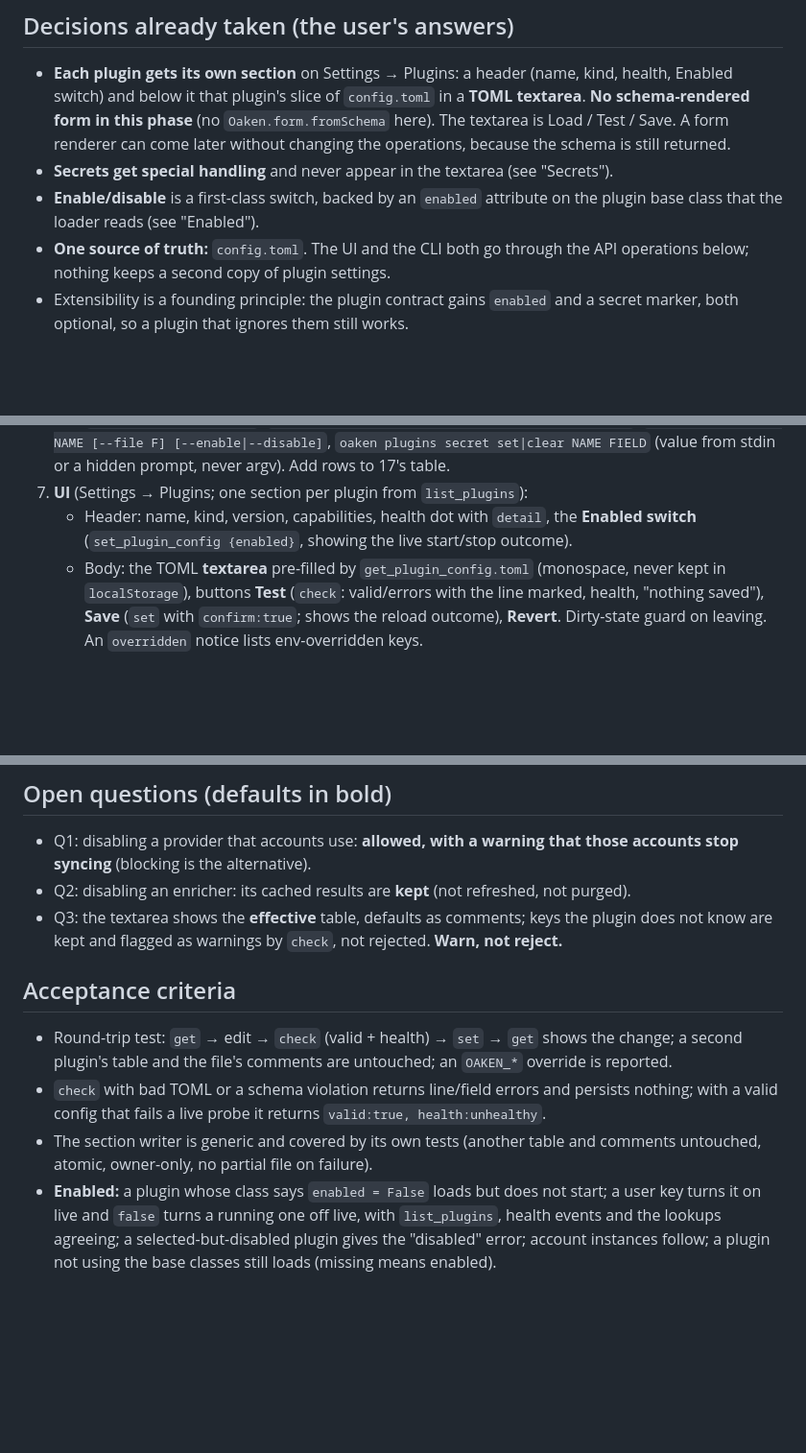
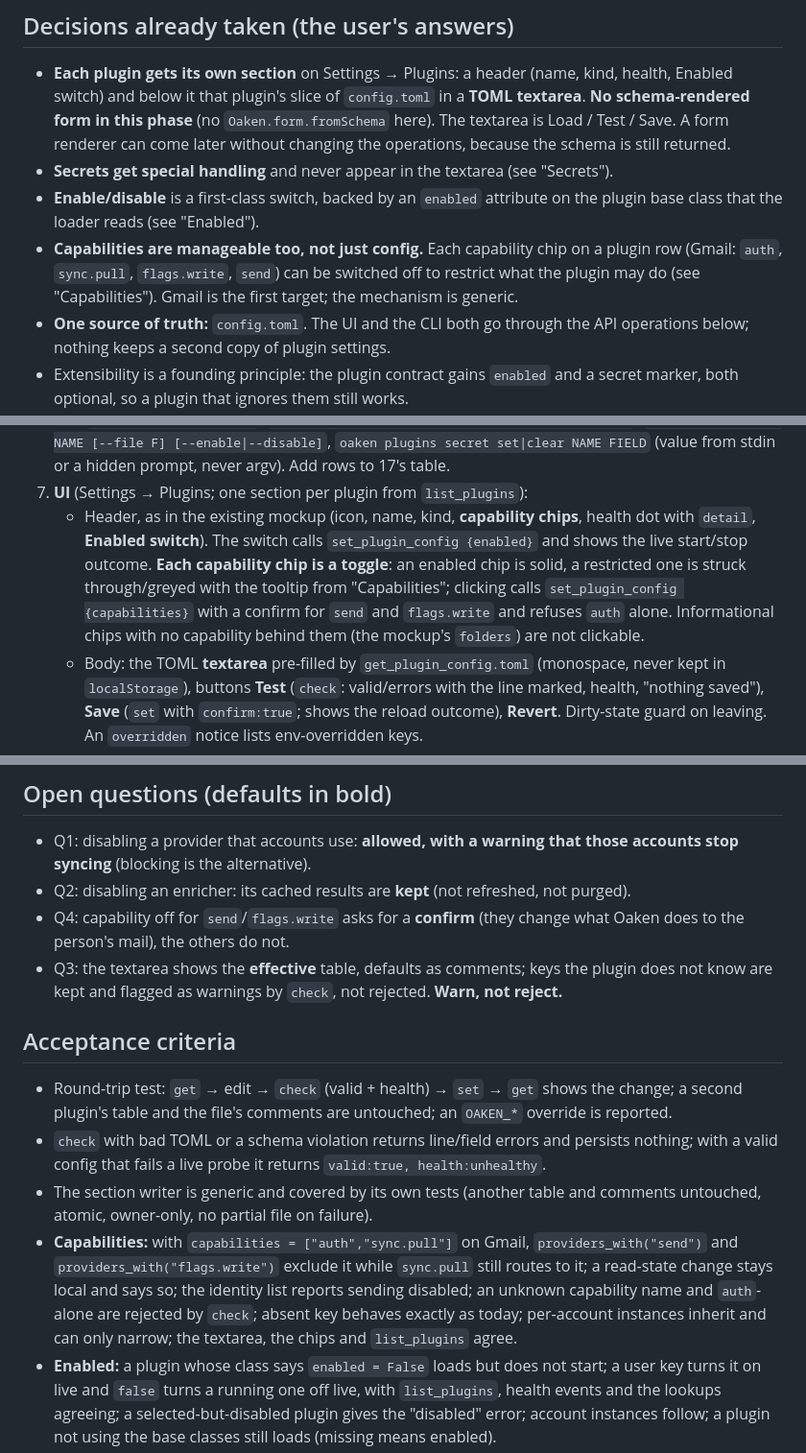
Before and after one commit to dfoulks1/oaken-mail, a Markdown page: docs/prompts/23-plugin-settings.md, 3 parts joined by grey strips. Shown at 96% size. Drawn GitHub-style; blank space fills up the shorter version.

```diff
--- a/docs/prompts/23-plugin-settings.md
+++ b/docs/prompts/23-plugin-settings.md
@@ -15,6 +15,9 @@ plugins only. It also builds the **shared config-section writer** that 29, 31 an
 - **Secrets get special handling** and never appear in the textarea (see "Secrets").
 - **Enable/disable** is a first-class switch, backed by an `enabled` attribute on the plugin base
   class that the loader reads (see "Enabled").
+- **Capabilities are manageable too, not just config.** Each capability chip on a plugin row
+  (Gmail: `auth`, `sync.pull`, `flags.write`, `send`) can be switched off to restrict what the
+  plugin may do (see "Capabilities"). Gmail is the first target; the mechanism is generic.
 - **One source of truth:** `config.toml`. The UI and the CLI both go through the API operations
   below; nothing keeps a second copy of plugin settings.
 - Extensibility is a founding principle: the plugin contract gains `enabled` and a secret marker,
@@ -97,8 +135,13 @@ account pattern (`check_account` vs `set_account_config`) and the Sieve pattern
    `oaken plugins set NAME [--file F] [--enable|--disable]`, `oaken plugins secret set|clear NAME
    FIELD` (value from stdin or a hidden prompt, never argv). Add rows to 17's table.
 7. **UI** (Settings → Plugins; one section per plugin from `list_plugins`):
-   - Header: name, kind, version, capabilities, health dot with `detail`, the **Enabled switch**
-     (`set_plugin_config {enabled}`, showing the live start/stop outcome).
+   - Header, as in the existing mockup (icon, name, kind, **capability chips**, health dot with
+     `detail`, **Enabled switch**). The switch calls `set_plugin_config {enabled}` and shows the live
+     start/stop outcome. **Each capability chip is a toggle**: an enabled chip is solid, a
+     restricted one is struck through/greyed with the tooltip from "Capabilities";
+     clicking calls `set_plugin_config {capabilities}` with a confirm for `send` and `flags.write`
+     and refuses `auth` alone. Informational chips with no capability behind them (the mockup's
+     `folders`) are not clickable.
    - Body: the TOML **textarea** pre-filled by `get_plugin_config.toml` (monospace, never kept in
      `localStorage`), buttons **Test** (`check`: valid/errors with the line marked, health,
      "nothing saved"), **Save** (`set` with `confirm:true`; shows the reload outcome), **Revert**.
@@ -119,6 +162,8 @@ account pattern (`check_account` vs `set_account_config`) and the Sieve pattern
 - Q1: disabling a provider that accounts use: **allowed, with a warning that those accounts stop
   syncing** (blocking is the alternative).
 - Q2: disabling an enricher: its cached results are **kept** (not refreshed, not purged).
+- Q4: capability off for `send`/`flags.write` asks for a **confirm** (they change what Oaken does
+  to the person's mail), the others do not.
 - Q3: the textarea shows the **effective** table, defaults as comments; keys the plugin does not
   know are kept and flagged as warnings by `check`, not rejected. **Warn, not reject.**
 
@@ -130,6 +175,11 @@ account pattern (`check_account` vs `set_account_config`) and the Sieve pattern
   a valid config that fails a live probe it returns `valid:true, health:unhealthy`.
 - The section writer is generic and covered by its own tests (another table and comments untouched,
   atomic, owner-only, no partial file on failure).
+- **Capabilities:** with `capabilities = ["auth","sync.pull"]` on Gmail, `providers_with("send")`
+  and `providers_with("flags.write")` exclude it while `sync.pull` still routes to it; a read-state
+  change stays local and says so; the identity list reports sending disabled; an unknown capability
+  name and `auth`-alone are rejected by `check`; absent key behaves exactly as today; per-account
+  instances inherit and can only narrow; the textarea, the chips and `list_plugins` agree.
 - **Enabled:** a plugin whose class says `enabled = False` loads but does not start; a user key
   turns it on live and `false` turns a running one off live, with `list_plugins`, health events and
   the lookups agreeing; a selected-but-disabled plugin gives the "disabled" error; account
```
Also changed, not shown: other parts of docs/prompts/23-plugin-settings.md (+37 -2 lines), docs/prompts/29-system-settings.md (+2 -2 lines).
